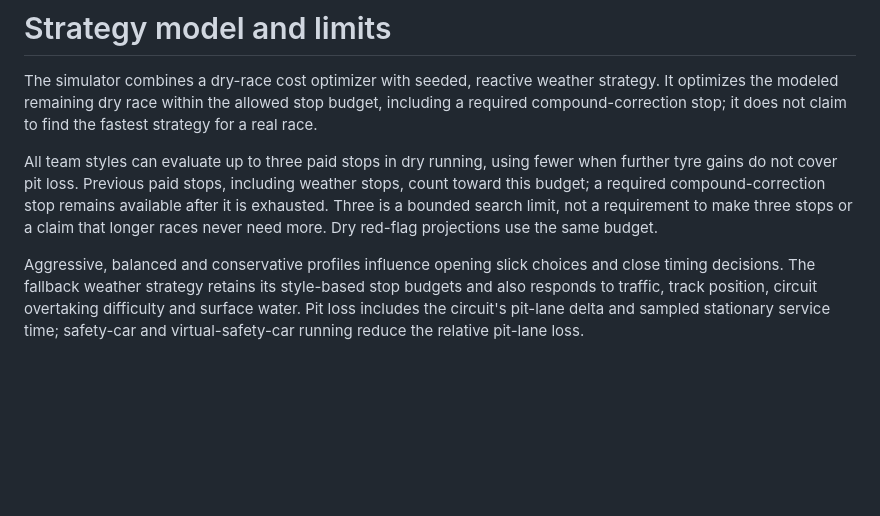
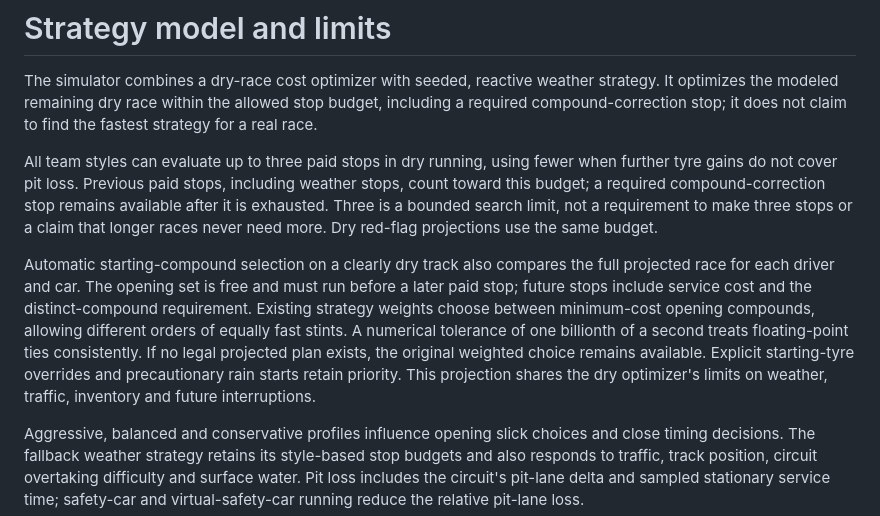
Before and after one commit to philippmch/f1-simulator, a Markdown page: docs/strategy-model.md, the part around the change. Rendered like a GitHub page; blank space fills up the shorter version.

Commit message:
Document full-race costing for opening tyres

```diff
--- a/docs/strategy-model.md
+++ b/docs/strategy-model.md
@@ -11,6 +11,17 @@ weather stops, count toward this budget; a required compound-correction stop
 remains available after it is exhausted. Three is a bounded search limit, not
 a requirement to make three stops or a claim that longer races never need more.
 Dry red-flag projections use the same budget.
+
+Automatic starting-compound selection on a clearly dry track also compares the
+full projected race for each driver and car. The opening set is free and must
+run before a later paid stop; future stops include service cost and the
+distinct-compound requirement. Existing strategy weights choose between
+minimum-cost opening compounds, allowing different orders of equally fast
+stints. A numerical tolerance of one billionth of a second treats floating-point
+ties consistently. If no legal projected plan exists, the original weighted
+choice remains available. Explicit starting-tyre overrides and precautionary
+rain starts retain priority. This projection shares the dry optimizer's limits
+on weather, traffic, inventory and future interruptions.
 
 Aggressive, balanced and conservative profiles influence opening slick choices
 and close timing decisions. The fallback weather strategy retains its style-based
```
